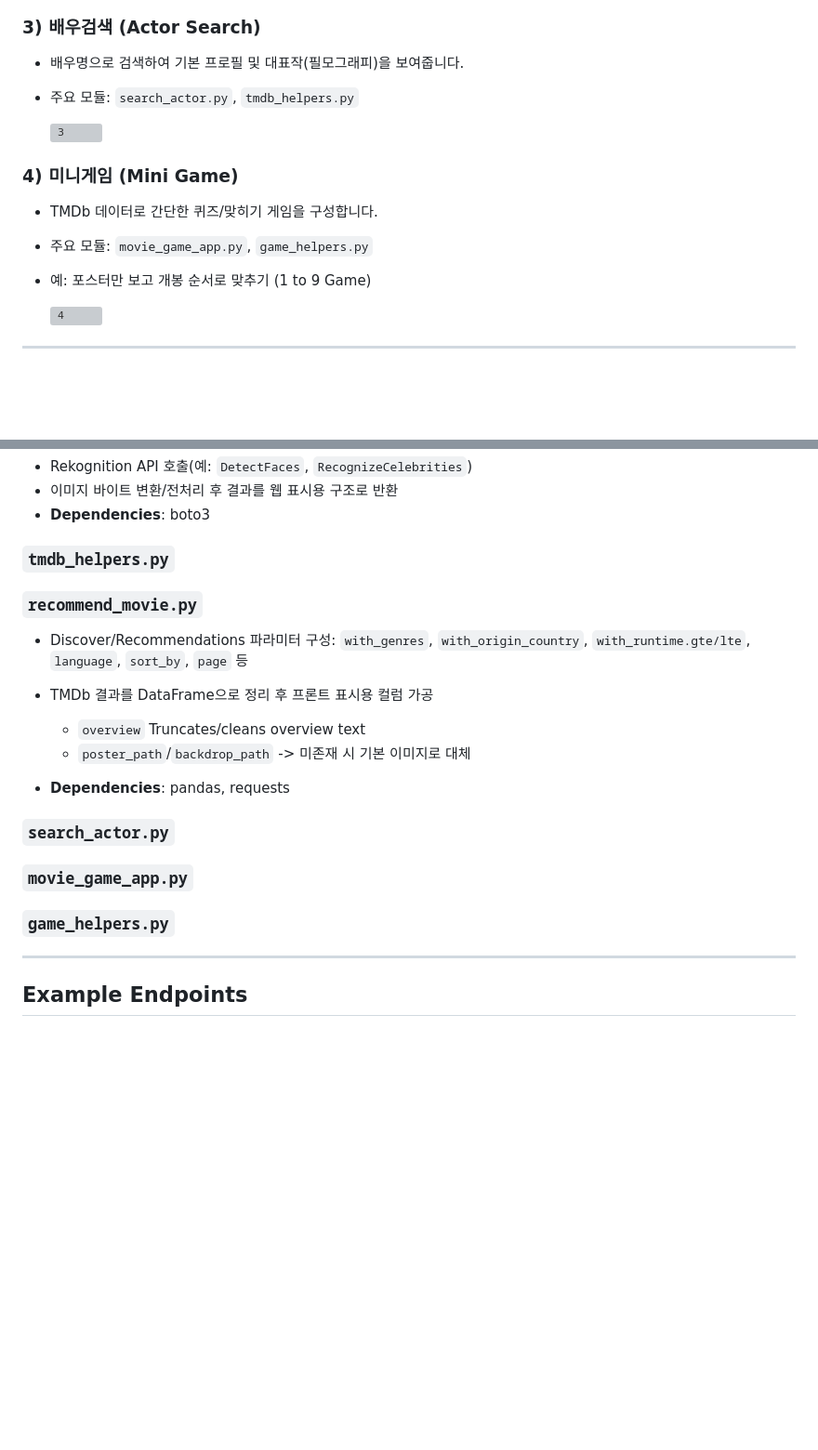
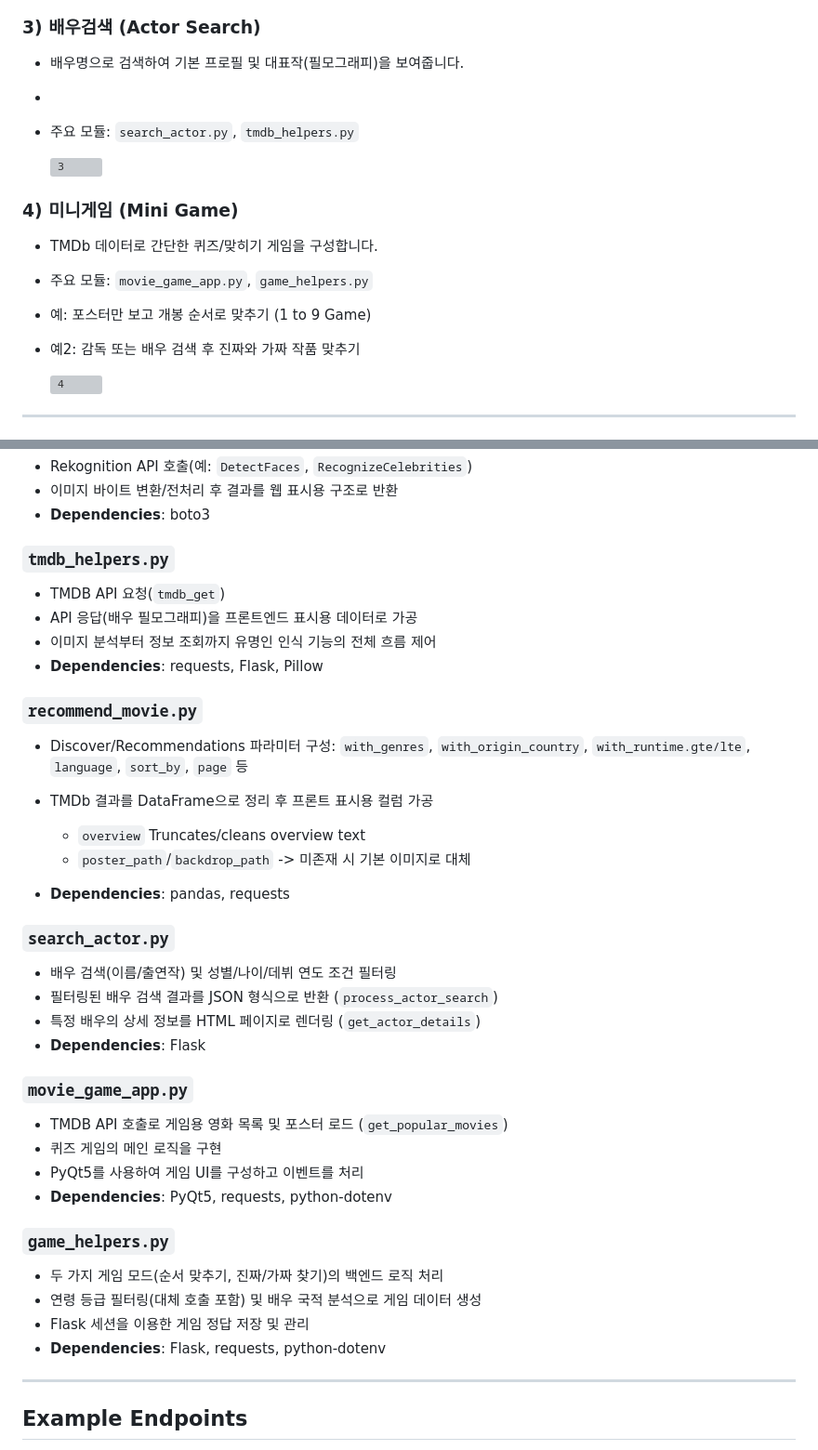
Before and after one commit to yhs1202/Python_My_Cinema, a Markdown page: README.md, 2 parts joined by grey strips. Shown at 93% size. Drawn GitHub-style; blank space fills up the shorter version; grey boxes are pictures that could not be loaded.

Commit message:
readme 추가

```diff
--- a/README.md
+++ b/README.md
@@ -39,6 +39,7 @@ It provides 4 main features via a web UI:
 
 ### 3) 배우검색 (Actor Search)
 - 배우명으로 검색하여 기본 프로필 및 대표작(필모그래피)을 보여줍니다.
+-
 - 주요 모듈: `search_actor.py`, `tmdb_helpers.py`
 
   ![3](/static/readme_img/3_find_actor_example.png)
@@ -47,6 +48,7 @@ It provides 4 main features via a web UI:
 - TMDb 데이터로 간단한 퀴즈/맞히기 게임을 구성합니다.
 - 주요 모듈: `movie_game_app.py`, `game_helpers.py`
 - 예: 포스터만 보고 개봉 순서로 맞추기 (1 to 9 Game)
+- 예2: 감독 또는 배우 검색 후 진짜와 가짜 작품 맞추기
 
   ![4](/static/readme_img/4_game_example.png)
 ---
@@ -115,6 +117,10 @@ python app.py
 - **Dependencies**: boto3
 
 ### `tmdb_helpers.py`
+- TMDB API 요청(`tmdb_get`)
+- API 응답(배우 필모그래피)을 프론트엔드 표시용 데이터로 가공
+- 이미지 분석부터 정보 조회까지 유명인 인식 기능의 전체 흐름 제어
+- **Dependencies**: requests, Flask, Pillow
 
 ### `recommend_movie.py`
 - Discover/Recommendations 파라미터 구성: `with_genres`, `with_origin_country`,
@@ -127,13 +133,22 @@ python app.py
 - **Dependencies**: pandas, requests
 
 ### `search_actor.py`
-  <!-- Type Here -->
+- 배우 검색(이름/출연작) 및 성별/나이/데뷔 연도 조건 필터링
+- 필터링된 배우 검색 결과를 JSON 형식으로 반환 (`process_actor_search`)
+- 특정 배우의 상세 정보를 HTML 페이지로 렌더링 (`get_actor_details`)
+- **Dependencies**: Flask
 
 ### `movie_game_app.py`
-  <!-- Type Here -->
+- TMDB API 호출로 게임용 영화 목록 및 포스터 로드 (`get_popular_movies`)
+- 퀴즈 게임의 메인 로직을 구현
+- PyQt5를 사용하여 게임 UI를 구성하고 이벤트를 처리
+- **Dependencies**: PyQt5, requests, python-dotenv
 
 ### `game_helpers.py`
-  <!-- Type Here -->
+- 두 가지 게임 모드(순서 맞추기, 진짜/가짜 찾기)의 백엔드 로직 처리
+- 연령 등급 필터링(대체 호출 포함) 및 배우 국적 분석으로 게임 데이터 생성
+- Flask 세션을 이용한 게임 정답 저장 및 관리
+- **Dependencies**: Flask, requests, python-dotenv
 
 
 
```
